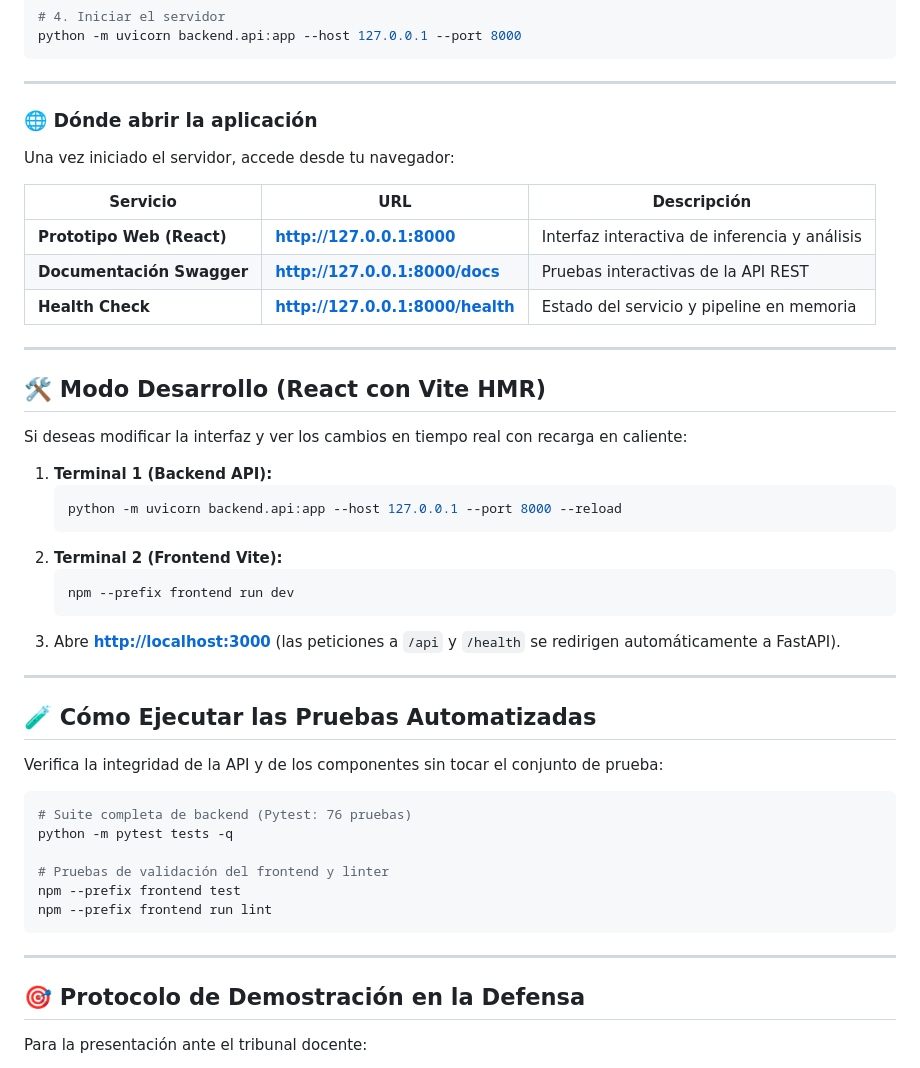
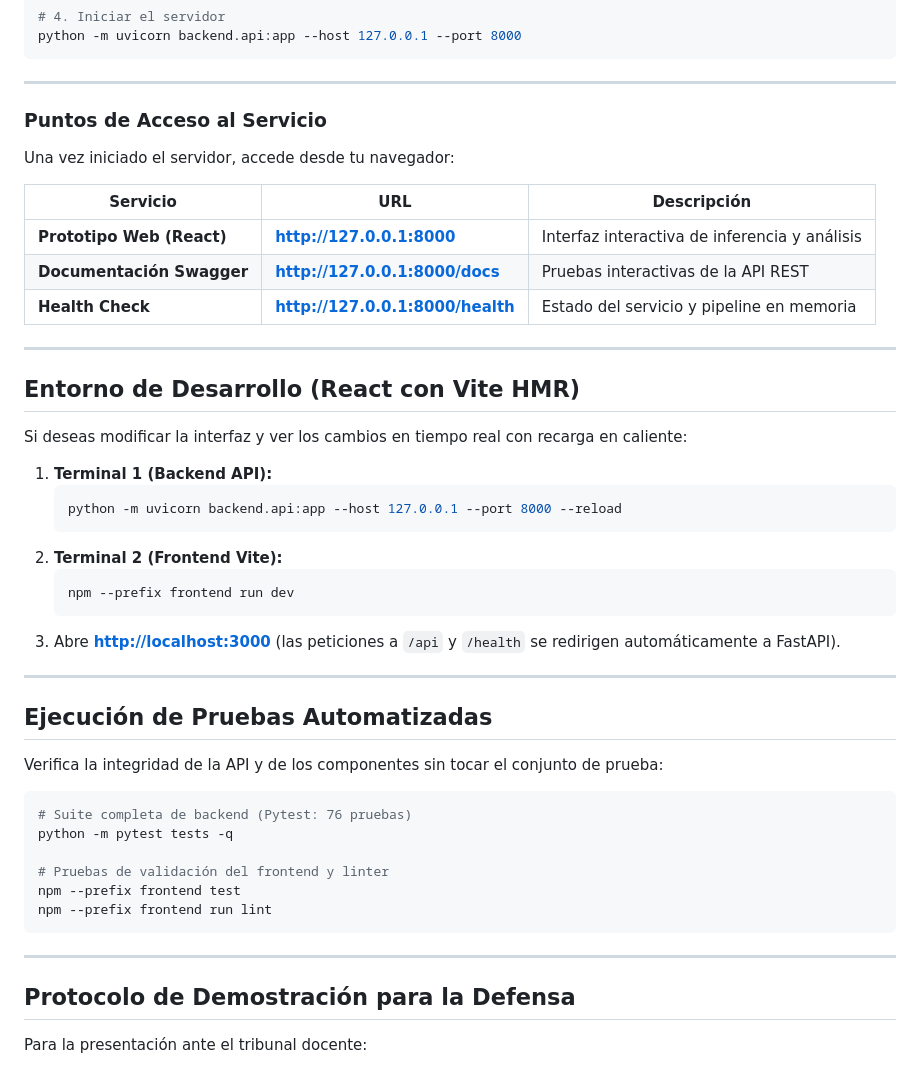
Before and after one commit to DevTorres404/AquaInsight, a Markdown page: README.md, the part around one of its changes. GitHub-like rendering.

Commit message:
style: remove emojis from README for academic presentation

```diff
--- a/README.md
+++ b/README.md
@@ -64,7 +64,7 @@ python -m uvicorn backend.api:app --host 127.0.0.1 --port 8000
 
 ---
 
-### 🌐 Dónde abrir la aplicación
+### Puntos de Acceso al Servicio
 
 Una vez iniciado el servidor, accede desde tu navegador:
 
@@ -76,7 +76,7 @@ Una vez iniciado el servidor, accede desde tu navegador:
 
 ---
 
-## 🛠️ Modo Desarrollo (React con Vite HMR)
+## Entorno de Desarrollo (React con Vite HMR)
 
 Si deseas modificar la interfaz y ver los cambios en tiempo real con recarga en caliente:
 
@@ -92,7 +92,7 @@ Si deseas modificar la interfaz y ver los cambios en tiempo real con recarga en
 
 ---
 
-## 🧪 Cómo Ejecutar las Pruebas Automatizadas
+## Ejecución de Pruebas Automatizadas
 
 Verifica la integridad de la API y de los componentes sin tocar el conjunto de prueba:
 
@@ -107,7 +107,7 @@ npm --prefix frontend run lint
 
 ---
 
-## 🎯 Protocolo de Demostración en la Defensa
+## Protocolo de Demostración para la Defensa
 
 Para la presentación ante el tribunal docente:
 
```
Also changed, not shown: other parts of README.md (+4 -4 lines).
